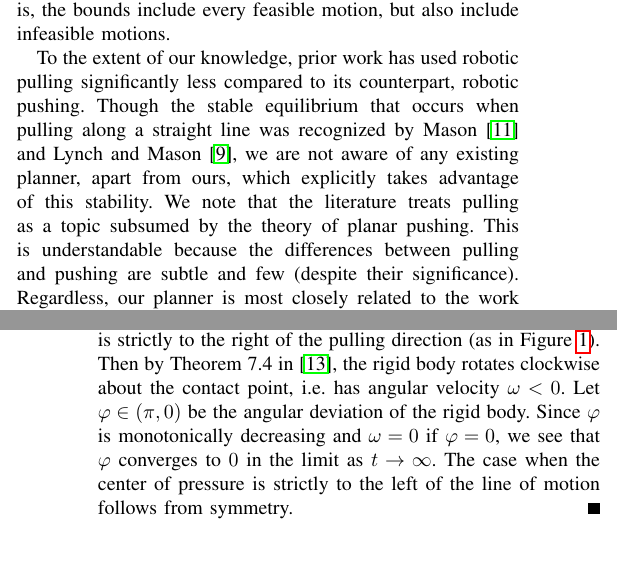
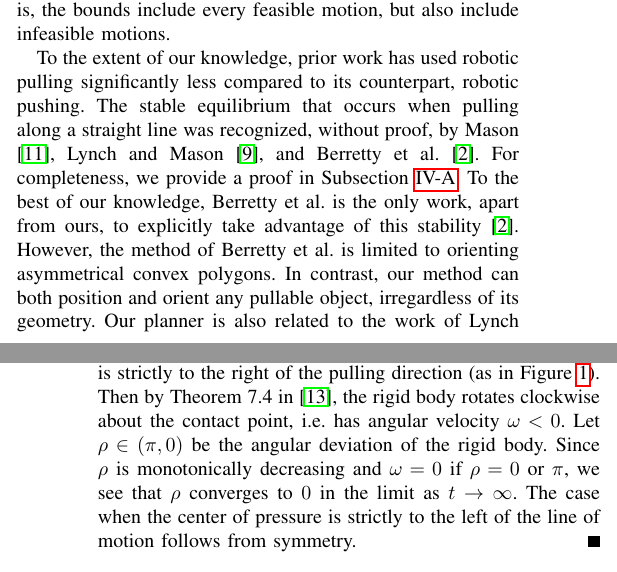
Before and after one commit to ehuang3/robotic_pulling, a LaTeX paper (tex/RSS2017_CameraReady.tex): two parts of the columns of pages 1 and 4 of 9, joined at a grey line, cut so that both start at the same text. Compiled offline with pdfLaTeX.

Commit message:
tex: Edits to Section II and IV.A

```diff
--- a/tex/RSS2017_CameraReady.tex
+++ b/tex/RSS2017_CameraReady.tex
@@ -367,13 +367,23 @@ work, the bounds are conservative but not exact. That is, the bounds
 include every feasible motion, but also include infeasible motions.
 
 To the extent of our knowledge, prior work has used robotic pulling
-significantly less compared to its counterpart, robotic pushing.
-Though the stable equilibrium that occurs when pulling along a
-straight line was recognized by Mason \cite{mason1986} and Lynch and
-Mason \cite{lynch1995pulling}, we are not aware of any existing
-planner, apart from ours, which explicitly takes advantage of this
-stability. We note that the literature treats pulling as a topic
-subsumed by the theory of planar pushing. This is understandable
-because the differences between pulling and pushing are subtle and few
-(despite their significance). Regardless, our planner is most closely
-related to the work of Lynch and Mason \cite{lynch1996stable}. They
+significantly less compared to its counterpart, robotic pushing. The
+stable equilibrium that occurs when pulling along a straight line was
+recognized, without proof, by Mason \cite{mason1986}, Lynch and Mason
+\cite{lynch1995pulling}, and Berretty et al.
+\cite{berretty2001orienting}. For completeness, we provide a proof in
+Subsection \ref{sec:stable-equil-when}. To the best of our knowledge,
+Berretty et al. is the only work, apart from ours, to explicitly take
+advantage of this stability \cite{berretty2001orienting}. However, the
+method of Berretty et al. is limited to orienting asymmetrical convex
+polygons. In contrast, our method can both position and orient any
+pullable object, irregardless of its geometry.
+% Though the stable equilibrium that occurs when pulling along a
+% straight line was recognized by Mason \cite{mason1986} and Lynch and
+% Mason \cite{lynch1995pulling}, we are not aware of any existing
+% planner, apart from ours, which explicitly takes advantage of this
+% stability. We note that the literature treats pulling as a topic
+% subsumed by the theory of planar pushing. This is understandable
+% because the differences between pulling and pushing are subtle and few
+% (despite their significance).
+Our planner is also related to the work of Lynch and Mason
@@ -779,12 +789,12 @@ automatically use the stable equilibrium to reduce pose uncertainty.
   to the right of the pulling direction (as in Figure
   \ref{fig:presspull-motion}). Then by Theorem 7.4 in \cite{Mason},
   the rigid body rotates clockwise about the contact point, i.e. has
-  angular velocity $\omega < 0$. Let $\varphi \in (\pi, 0)$ be the
-  angular deviation of the rigid body. Since $\varphi$ is
-  monotonically decreasing and $\omega = 0$ if $\varphi = 0$, we see
-  that $\varphi$ converges to $0$ in the limit as
-  $t \rightarrow \infty$. The case when the center of pressure is
-  strictly to the left of the line of motion follows from symmetry.
+  angular velocity $\omega < 0$. Let $\rho \in (\pi, 0)$ be the
+  angular deviation of the rigid body. Since $\rho$ is monotonically
+  decreasing and $\omega = 0$ if $\rho = 0$ or $\pi$, we see that
+  $\rho$ converges to $0$ in the limit as $t \rightarrow \infty$. The
+  case when the center of pressure is strictly to the left of the line
+  of motion follows from symmetry.
   % When the line of motion passes through the center of pressure,
   % a pure translation takes place (Theorem 7.4 in \cite{Mason}). This
   % implies that $\dot{\theta} = 0$ if and only if
```
Also changed, not shown: tex/RSS2017_CameraReady.tex (14 more changed lines).
